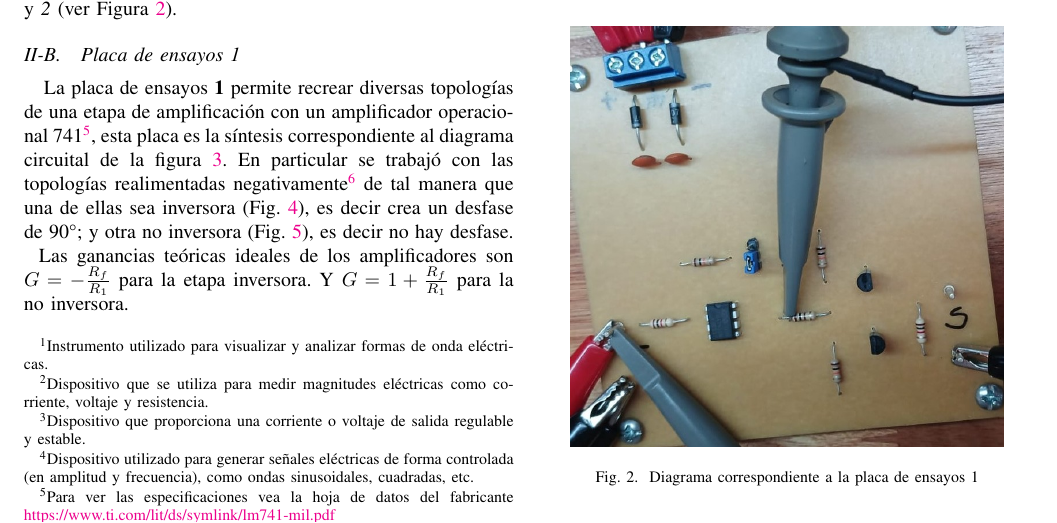
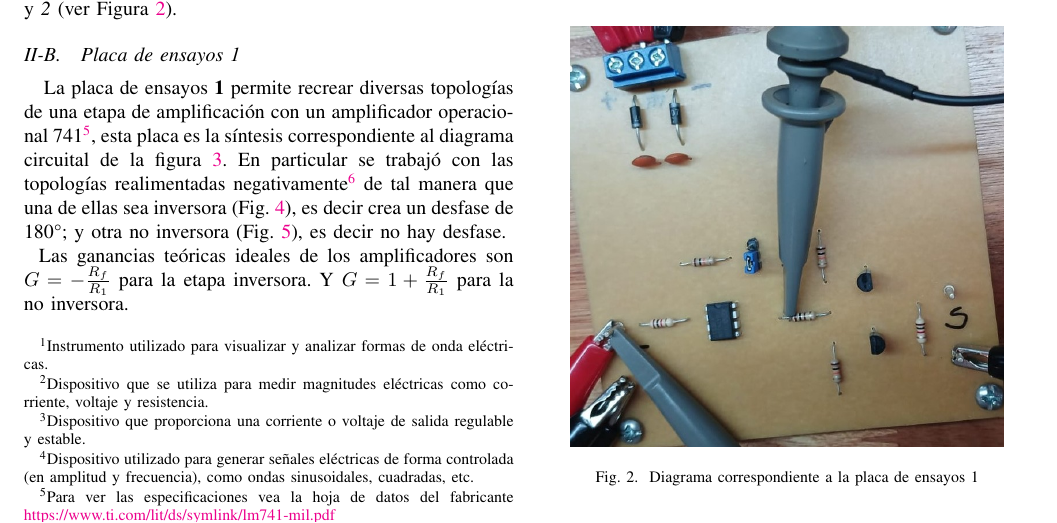
Before and after one commit to TomiVidal99/facu2, a LaTeX paper (Facu/Circuitos Electronicos I/Lab1/informe_lab1.tex): part of page 1 of 3, cut so that both start at the same text. Compiled offline with pdfLaTeX.

Commit message:
Arreglé error de 90° en desfase, era 180°

```diff
--- a/Facu/Circuitos Electronicos I/Lab1/informe_lab1.tex
+++ b/Facu/Circuitos Electronicos I/Lab1/informe_lab1.tex
@@ -102,7 +102,7 @@ A continuación se presentan los procedimientos experimentales y los resultados
 Para realizar las pruebas se emplearon diversos instrumentos de laboratorio: \textit{osciloscopio}\footnote{Instrumento utilizado para visualizar y analizar formas de onda eléctricas.}, \textit{multímetro}\footnote{Dispositivo que se utiliza para medir magnitudes eléctricas como corriente, voltaje y resistencia.}, \textit{fuente regulable}\footnote{Dispositivo que proporciona una corriente o voltaje de salida regulable y estable.}, \textit{generador de funciones}\footnote{Dispositivo utilizado para generar señales eléctricas de forma controlada (en amplitud y frecuencia), como ondas sinusoidales, cuadradas, etc.}, y las placas de ensayos provistas a las cuales se las referirá como \textit{1} (ver Figura~\ref{placaDePruebas1}) y \textit{2} (ver Figura~\ref{placaDePruebas2}).
 
 \subsection{Placa de ensayos 1}
-La placa de ensayos \textbf{1} permite recrear diversas topologías de una etapa de amplificación con un amplificador operacional 741\footnote{Para ver las especificaciones vea la hoja de datos del fabricante \href{https://www.ti.com/lit/ds/symlink/lm741-mil.pdf}{https://www.ti.com/lit/ds/symlink/lm741-mil.pdf}}, esta placa es la síntesis correspondiente al diagrama circuital de la figura \ref{diagramaPlaca1}. En particular se trabajó con las topologías realimentadas negativamente\footnote{La conexión que hace la realimentación se conecta a la entrada inversora del amplificador operacional} de tal manera que una de ellas sea inversora (Fig. \ref{diagramaConfigInversora}), es decir crea un desfase de 90°; y otra no inversora (Fig. \ref{diagramaConfigNoInversora}), es decir no hay desfase. \\
+La placa de ensayos \textbf{1} permite recrear diversas topologías de una etapa de amplificación con un amplificador operacional 741\footnote{Para ver las especificaciones vea la hoja de datos del fabricante \href{https://www.ti.com/lit/ds/symlink/lm741-mil.pdf}{https://www.ti.com/lit/ds/symlink/lm741-mil.pdf}}, esta placa es la síntesis correspondiente al diagrama circuital de la figura \ref{diagramaPlaca1}. En particular se trabajó con las topologías realimentadas negativamente\footnote{La conexión que hace la realimentación se conecta a la entrada inversora del amplificador operacional} de tal manera que una de ellas sea inversora (Fig. \ref{diagramaConfigInversora}), es decir crea un desfase de 180°; y otra no inversora (Fig. \ref{diagramaConfigNoInversora}), es decir no hay desfase. \\
 \hspace*{3pt} Las ganancias teóricas ideales de los amplificadores son $G=-\frac{R_f}{R_1}$ para la etapa inversora. Y $G=1+\frac{R_f}{R_1}$ para la no inversora.
 \begin{figure}[H]
   \centering
```
